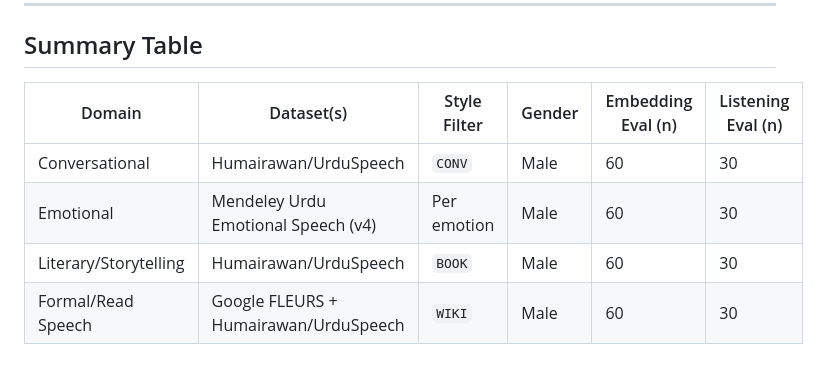
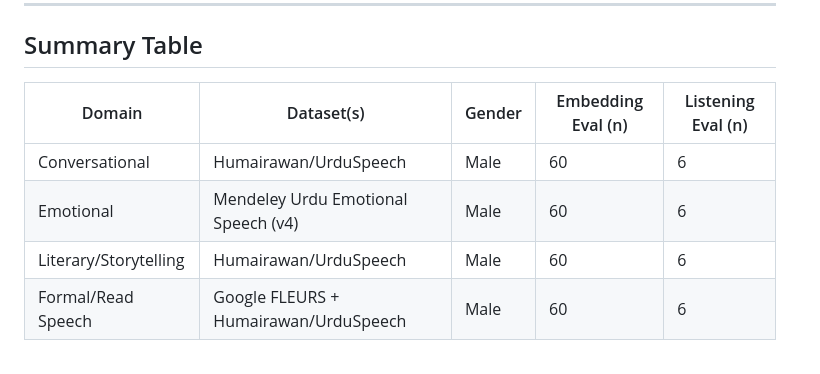
Before and after one commit to Shifa402/Urdu-Synthetic-Speech-Evaluation, a Markdown page: dataset_used.md, the part around the change. Rendered like a GitHub page.

```diff
--- a/dataset_used.md
+++ b/dataset_used.md
@@ -72,9 +72,9 @@ The combination of these two sources ensures broad coverage of formal, read-styl
 
 ## Summary Table
 
-| Domain              | Dataset(s)                             | Style Filter | Gender | Embedding Eval (n) | Listening Eval (n) |
-|---------------------|----------------------------------------|--------------|--------|--------------------|--------------------|
-| Conversational      | Humairawan/UrduSpeech                  | `CONV`       | Male   | 60                 | 30                 |
-| Emotional           | Mendeley Urdu Emotional Speech (v4)    | Per emotion  | Male   | 60                 | 30                 |
-| Literary/Storytelling | Humairawan/UrduSpeech               | `BOOK`       | Male   | 60                 | 30                 |
-| Formal/Read Speech  | Google FLEURS + Humairawan/UrduSpeech  | `WIKI`       | Male   | 60                 | 30                 |
+| Domain                | Dataset(s)                             | Gender | Embedding Eval (n) | Listening Eval (n)|
+|-----------------------|----------------------------------------|--------|--------------------|-------------------|
+| Conversational        | Humairawan/UrduSpeech                  | Male   | 60                 | 6                 |
+| Emotional             | Mendeley Urdu Emotional Speech (v4)    | Male   | 60                 | 6                 |
+| Literary/Storytelling | Humairawan/UrduSpeech                  | Male   | 60                 | 6                 |
+| Formal/Read Speech    | Google FLEURS + Humairawan/UrduSpeech  | Male   | 60                 | 6                 |
```
